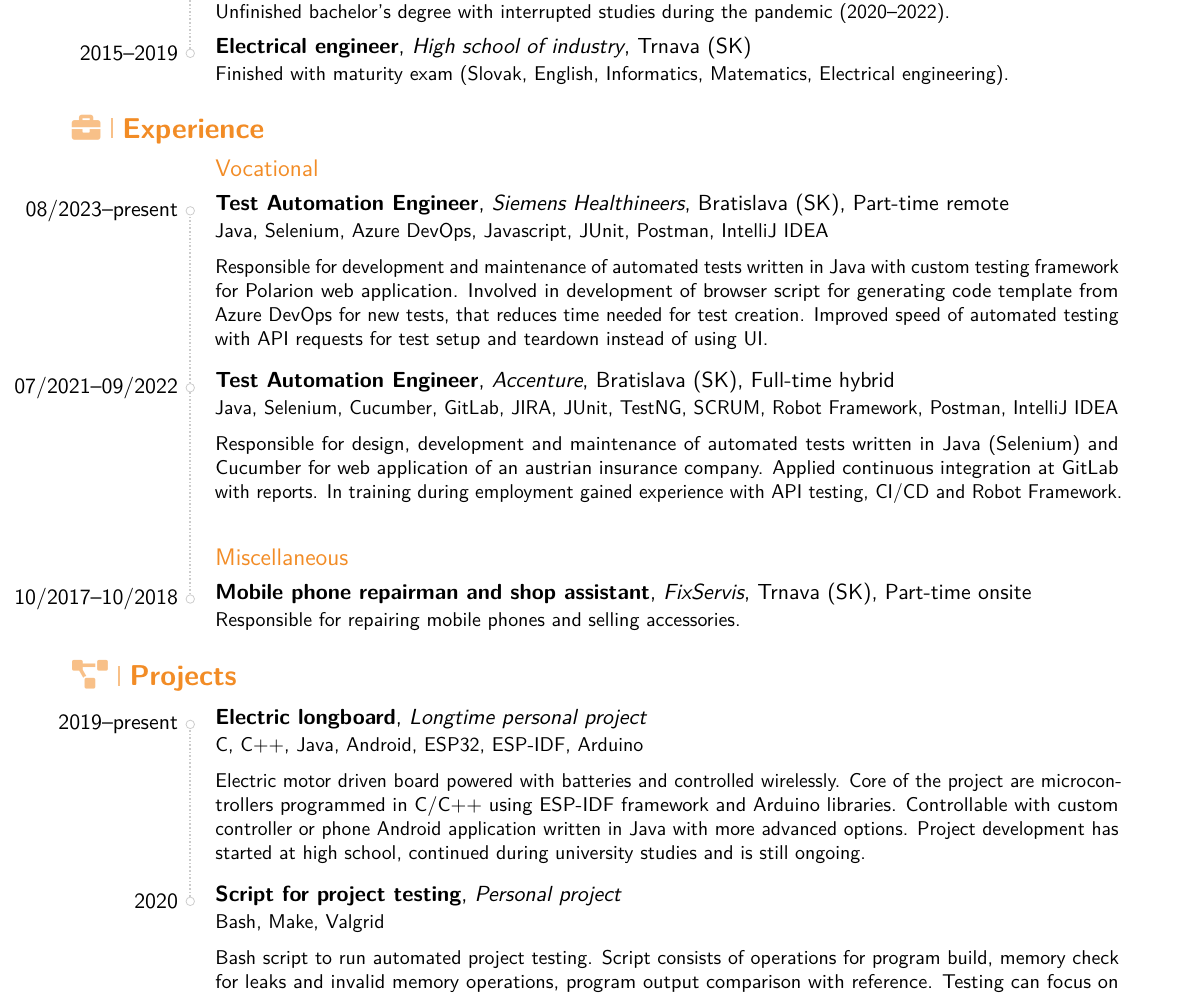
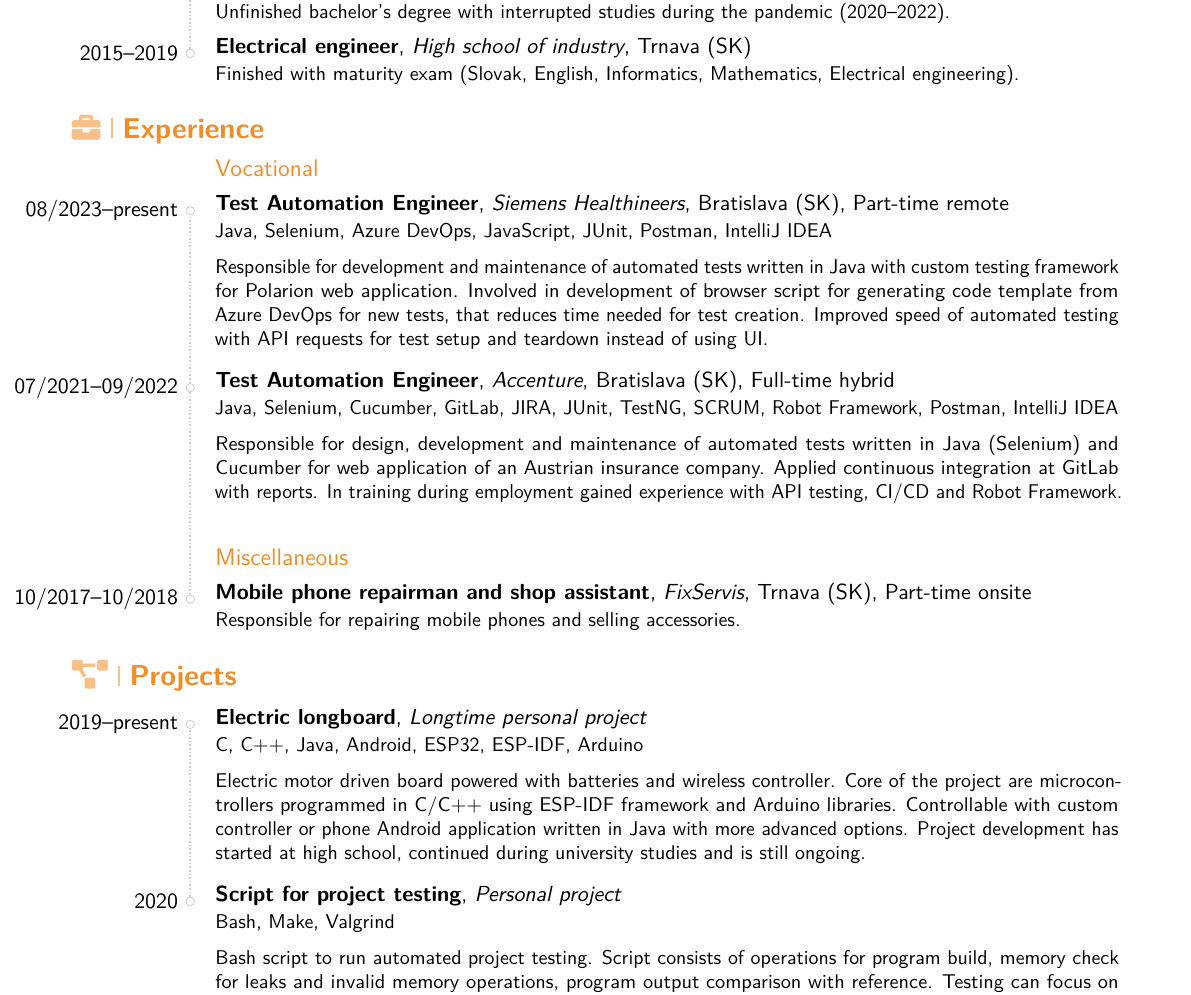
Before and after one commit to gergelm/cv, a LaTeX CV (cv.tex): part of page 1 of 2, cut so that both start at the same text. Compiled offline with pdfLaTeX.

Commit message:
cv 1.1 added check command for latex/grammer/spelling issues

```diff
--- a/cv.tex
+++ b/cv.tex
@@ -22,7 +22,7 @@
 
 \usepackage[hmargin=0.5in,vmargin=10pt]{geometry}
 
-\ifxetexorluatex
+\ifxetexorluatex% XeLaTeX or LuaLaTeX
   \usepackage{fontspec}
   \usepackage{unicode-math}
   \defaultfontfeatures{Ligatures=TeX}
@@ -64,38 +64,38 @@
 
 \section[\faGraduationCap]{Education}
 \cventry{2019--2024}{Information technology}{University of Technology}{Brno (CZ)}{}{Unfinished bachelor's degree with interrupted studies during the pandemic (2020--2022).}
-\cventry{2015--2019}{Electrical engineer}{High school of industry}{Trnava (SK)}{}{Finished with maturity exam (Slovak, English, Informatics, Matematics, Electrical engineering).}
+\cventry{2015--2019}{Electrical engineer}{High school of industry}{Trnava (SK)}{}{Finished with maturity exam (Slovak, English, Informatics, Mathematics, Electrical engineering).}
 
 
 \section[\faBriefcase]{Experience}
 \subsection{Vocational}
-\cventry{08/2023--present}{Test Automation Engineer}{Siemens Healthineers}{Bratislava (SK)}{Part-time remote}{
-Java, Selenium, Azure DevOps, Javascript, JUnit, Postman, IntelliJ IDEA\medskip\newline{}
+\cventry{08/2023--present}{Test Automation Engineer}{Siemens Healthineers}{Bratislava (SK)}{Part-time remote}{%
+Java, Selenium, Azure DevOps, JavaScript, JUnit, Postman, IntelliJ IDEA\medskip\newline{}
 Responsible for development and maintenance of automated tests written in Java with custom testing framework for Polarion web application.
 Involved in development of browser script for generating code template from Azure DevOps for new tests, that reduces time needed for test creation.
 Improved speed of automated testing with API requests for test setup and teardown instead of using UI\@.
 \medskip}
-\cventry{07/2021--09/2022}{Test Automation Engineer}{Accenture}{Bratislava (SK)}{Full-time hybrid}{
+\cventry{07/2021--09/2022}{Test Automation Engineer}{Accenture}{Bratislava (SK)}{Full-time hybrid}{%
 Java, Selenium, Cucumber, GitLab, JIRA, JUnit, TestNG, SCRUM, Robot Framework, Postman, IntelliJ IDEA\medskip\newline{}
-Responsible for design, development and maintenance of automated tests written in Java (Selenium) and Cucumber for web application of an austrian insurance company.
+Responsible for design, development and maintenance of automated tests written in Java (Selenium) and Cucumber for web application of an Austrian insurance company.
 Applied continuous integration at GitLab with reports.
 In training during employment gained experience with API testing, CI/CD and Robot Framework.
 \medskip}
 \subsection{Miscellaneous}
-\cventry{10/2017--10/2018}{Mobile phone repairman and shop assistant}{FixServis}{Trnava (SK)}{Part-time onsite}{
+\cventry{10/2017--10/2018}{Mobile phone repairman and shop assistant}{FixServis}{Trnava (SK)}{Part-time onsite}{%
 Responsible for repairing mobile phones and selling accessories.}
 
 
 \section[\faProjectDiagram]{Projects}
-\cventry{2019--present}{Electric longboard}{Longtime personal project}{}{}{
+\cventry{2019--present}{Electric longboard}{Longtime personal project}{}{}{%
 C, C++, Java, Android, ESP32, ESP-IDF, Arduino\medskip\newline{}
-Electric motor driven board powered with batteries and controlled wirelessly.
+Electric motor driven board powered with batteries and wireless controller.
 Core of the project are microcontrollers programmed in C/C++ using ESP-IDF framework and Arduino libraries.
 Controllable with custom controller or phone Android application written in Java with more advanced options.
 Project development has started at high school, continued during university studies and is still ongoing.
 \medskip}
-\cventry{2020}{Script for project testing}{Personal project}{}{}{
-Bash, Make, Valgrid\medskip\newline{}
+\cventry{2020}{Script for project testing}{Personal project}{}{}{%
+Bash, Make, Valgrind\medskip\newline{}
 Bash script to run automated project testing.
 Script consists of operations for program build, memory check for leaks and invalid memory operations, program output comparison with reference.
 Testing can focus on selected parts based on user requirements.
```
Also changed, not shown: Makefile, cv.pdf, cv.tex (4 more changed lines).
